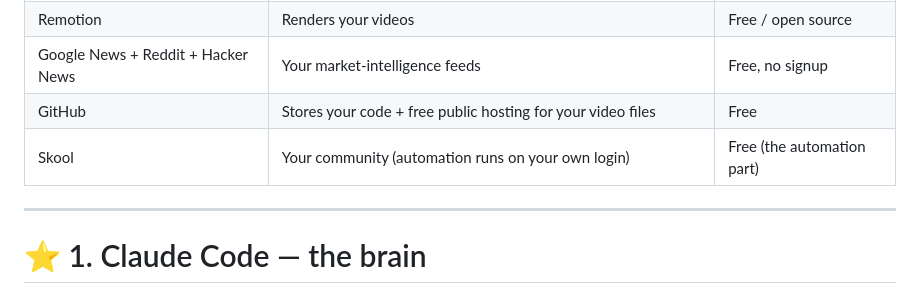
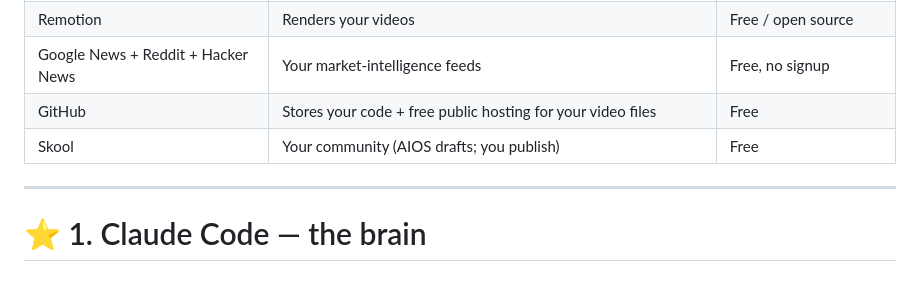
Before and after one commit to Govenor001/the-blueprint-aios, a Markdown page: curriculum/00-SERVICES-AND-SETUP.md, the part around the change. Drawn GitHub-style.

Commit message:
chore: consistency sweep fixes

```diff
--- a/curriculum/00-SERVICES-AND-SETUP.md
+++ b/curriculum/00-SERVICES-AND-SETUP.md
@@ -30,7 +30,7 @@ Only the ⭐ items are needed before Day 1. Everything else gets set up on the d
 | Remotion | Renders your videos | Free / open source |
 | Google News + Reddit + Hacker News | Your market-intelligence feeds | Free, no signup |
 | GitHub | Stores your code + free public hosting for your video files | Free |
-| Skool | Your community (automation runs on your own login) | Free (the automation part) |
+| Skool | Your community (AIOS drafts; you publish) | Free |
 
 ---
 
```
